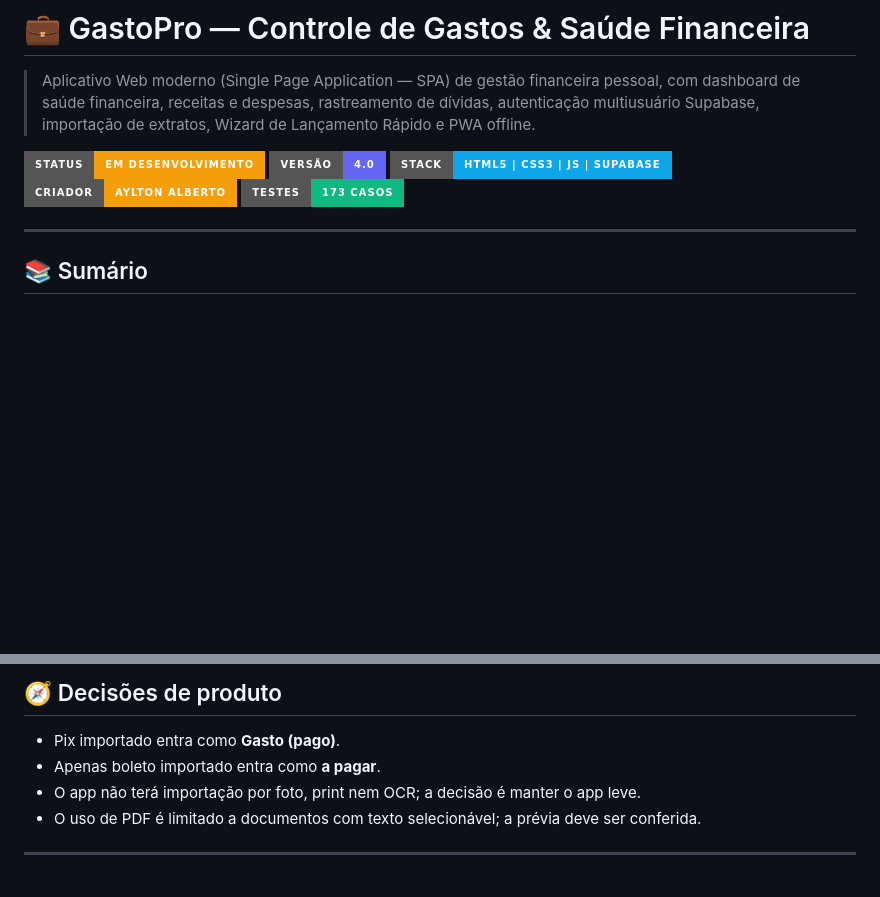
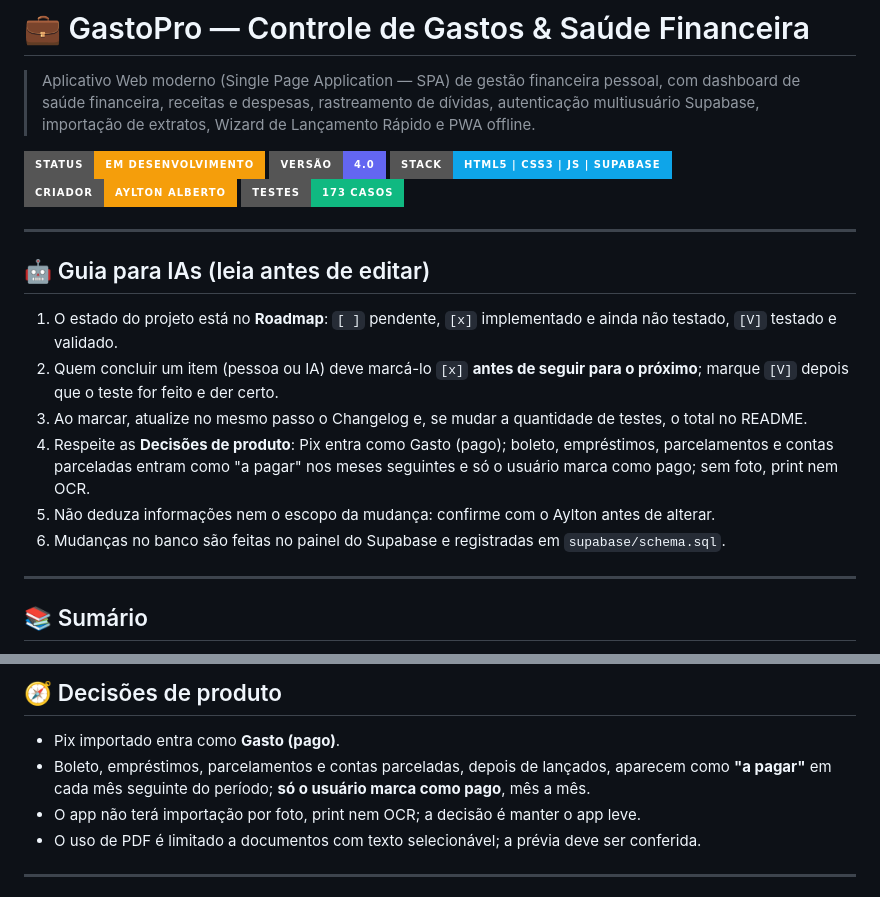
Before and after one commit to Dev-Aylton/gastopro-app, a Markdown page: README.md, 2 parts joined by grey strips. GitHub-like rendering; badges without logos; blank space fills up the shorter version.

Commit message:
docs: adiciona guia para IAs e esclarece regras de pagamento importado
Co-authored-by: Copilot <223556219+Copilot@users.noreply.github.com>

```diff
--- a/README.md
+++ b/README.md
@@ -7,6 +7,17 @@
 ![Tecnologias](https://img.shields.io/badge/Stack-HTML5%20%7C%20CSS3%20%7C%20JS%20%7C%20Supabase-0ea5e9?style=for-the-badge)
 ![Autor](https://img.shields.io/badge/Criador-Aylton%20Alberto-f59e0b?style=for-the-badge)
 ![Testes](https://img.shields.io/badge/Testes-173%20casos-10b981?style=for-the-badge)
+
+---
+
+## 🤖 Guia para IAs (leia antes de editar)
+
+1. O estado do projeto está no **Roadmap**: `[ ]` pendente, `[x]` implementado e ainda não testado, `[V]` testado e validado.
+2. Quem concluir um item (pessoa ou IA) deve marcá-lo `[x]` **antes de seguir para o próximo**; marque `[V]` depois que o teste for feito e der certo.
+3. Ao marcar, atualize no mesmo passo o Changelog e, se mudar a quantidade de testes, o total no README.
+4. Respeite as **Decisões de produto**: Pix entra como Gasto (pago); boleto, empréstimos, parcelamentos e contas parceladas entram como "a pagar" nos meses seguintes e só o usuário marca como pago; sem foto, print nem OCR.
+5. Não deduza informações nem o escopo da mudança: confirme com o Aylton antes de alterar.
+6. Mudanças no banco são feitas no painel do Supabase e registradas em `supabase/schema.sql`.
 
 ---
 
@@ -440,7 +451,7 @@ O SHA-512 de pdfjs-dist foi conferido antes da extração; o pacote foi publicad
 ## 🧭 Decisões de produto
 
 - Pix importado entra como **Gasto (pago)**.
-- Apenas boleto importado entra como **a pagar**.
+- Boleto, empréstimos, parcelamentos e contas parceladas, depois de lançados, aparecem como **"a pagar"** em cada mês seguinte do período; **só o usuário marca como pago**, mês a mês.
 - O app não terá importação por foto, print nem OCR; a decisão é manter o app leve.
 - O uso de PDF é limitado a documentos com texto selecionável; a prévia deve ser conferida.
 
```
